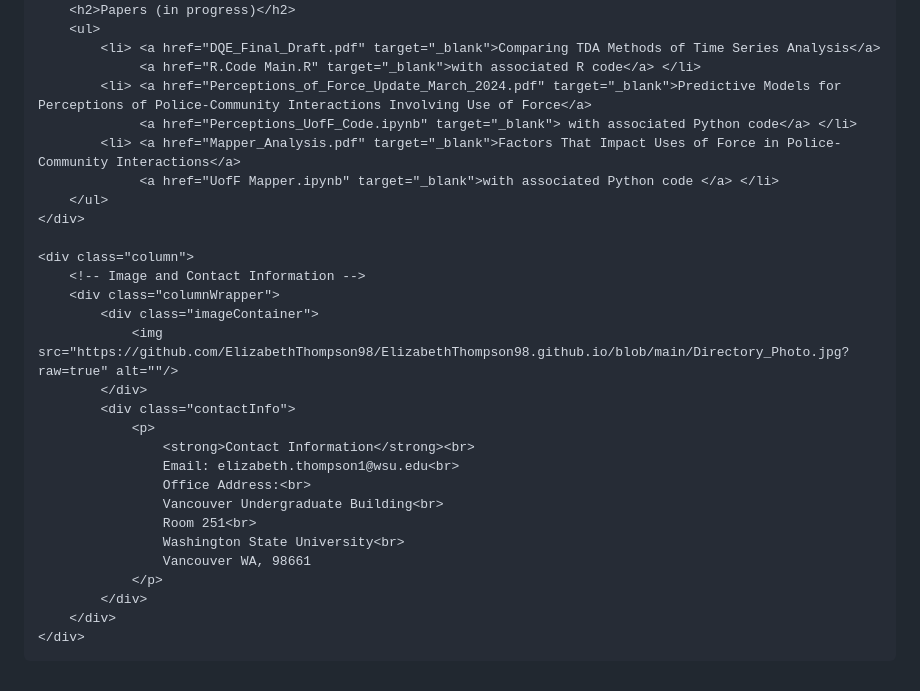
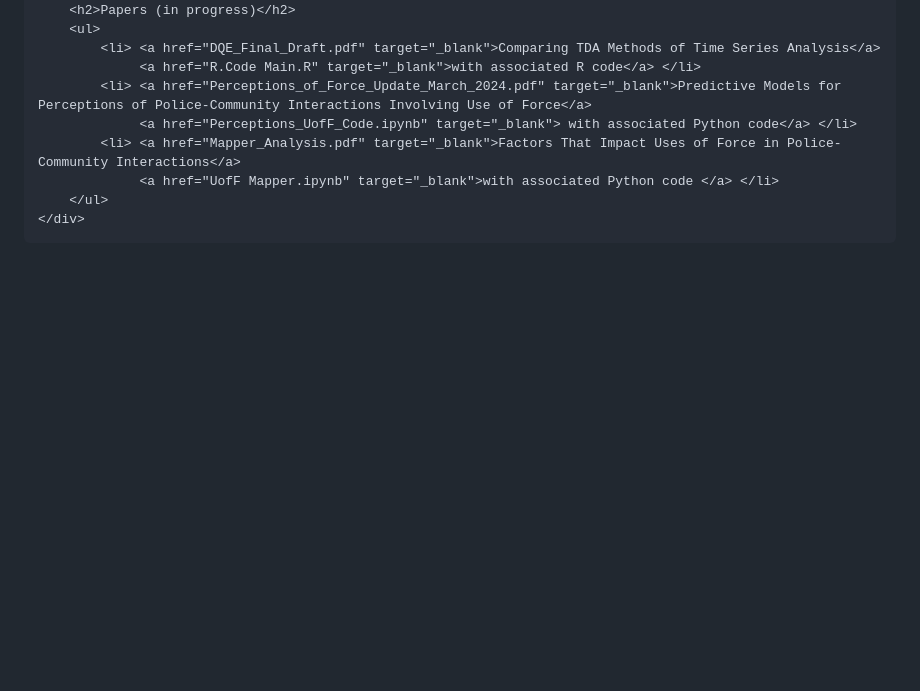
Before and after one commit to ElizabethThompson98/ElizabethThompson98.github.io, a Markdown page: README.md, the part around one of its changes. Drawn GitHub-style; blank space fills up the shorter version.

```diff
--- a/README.md
+++ b/README.md
@@ -115,26 +115,7 @@
                  <a href="UofF Mapper.ipynb" target="_blank">with associated Python code </a> </li>
         </ul>
     </div>
-
-    <div class="column">
-        <!-- Image and Contact Information -->
-        <div class="columnWrapper">
-            <div class="imageContainer">
-                <img src="https://github.com/ElizabethThompson98/ElizabethThompson98.github.io/blob/main/Directory_Photo.jpg?raw=true" alt=""/>
-            </div>
-            <div class="contactInfo">
-                <p>
-                    <strong>Contact Information</strong><br>
-                    Email: elizabeth.thompson1@wsu.edu<br>
-                    Office Address:<br>
-                    Vancouver Undergraduate Building<br>
-                    Room 251<br>
-                    Washington State University<br>
-                    Vancouver WA, 98661
-                </p>
-            </div>
-        </div>
-    </div>
+</div>
 
 </body>
 </html>
```
Also changed, not shown: other parts of README.md (+37 -37 lines).
